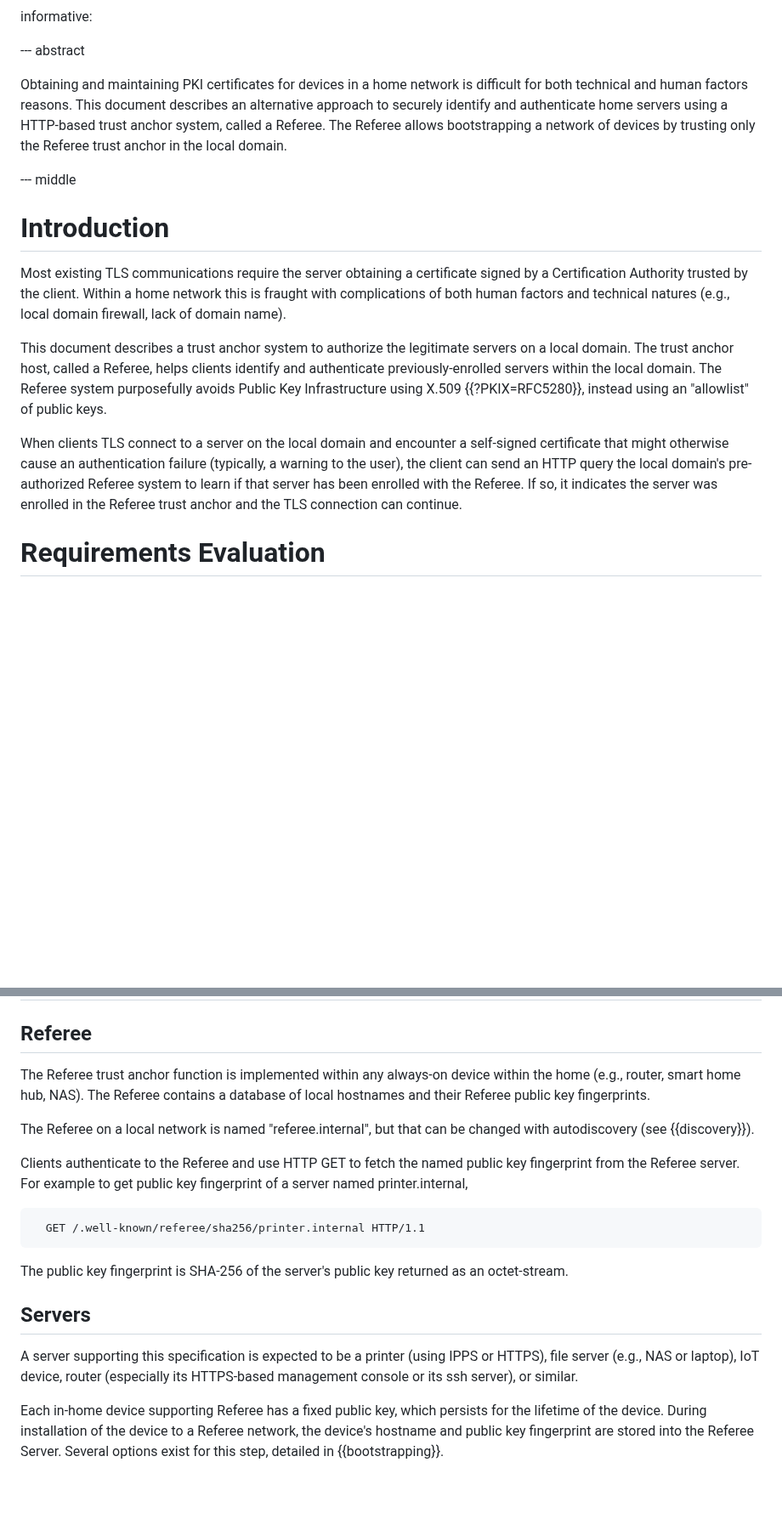
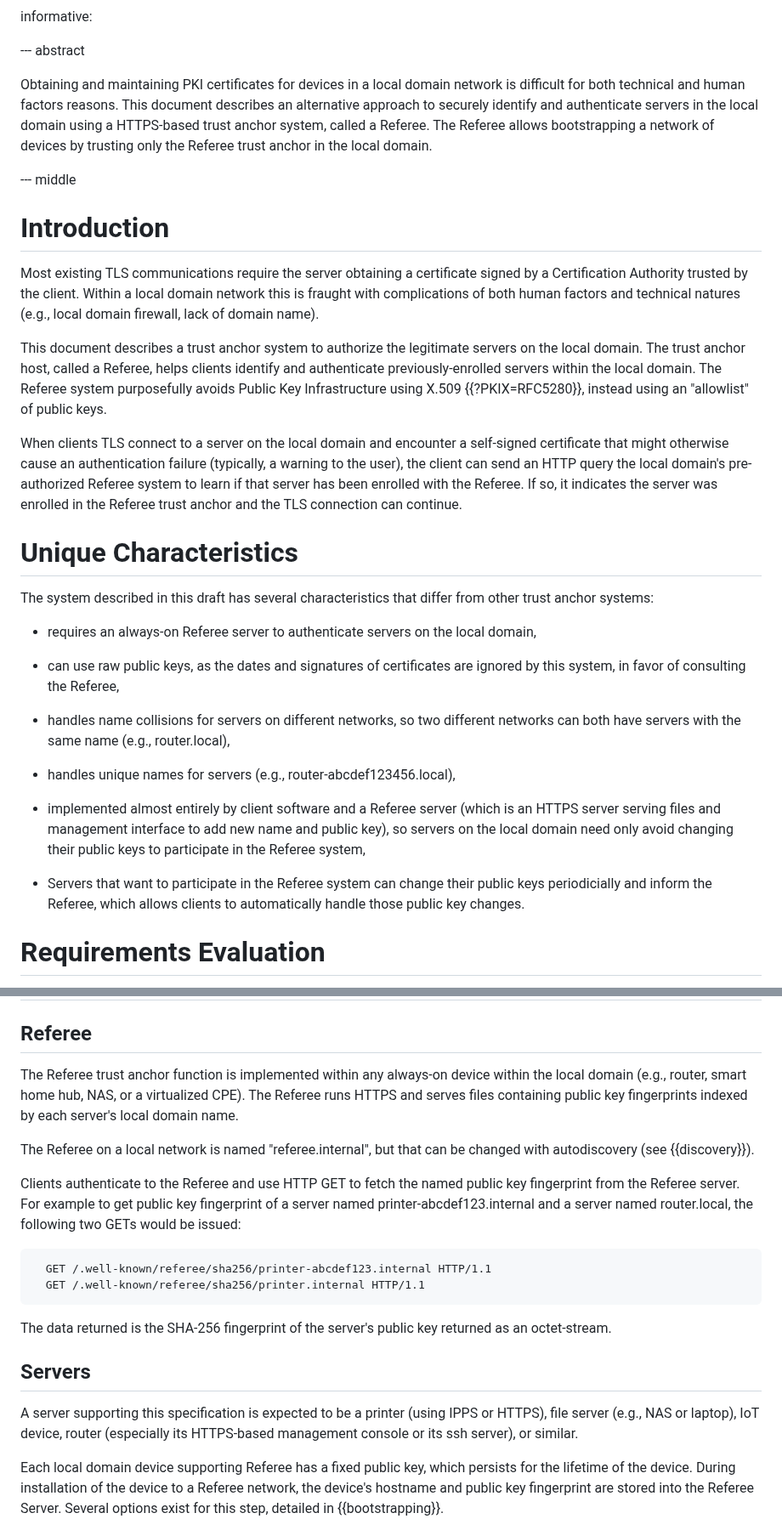
Before and after one commit to danwing/referee, a Markdown page: draft-wing-settle-referee.md, 2 parts joined by grey strips. Shown at 85% size. Drawn GitHub-style; blank space fills up the shorter version.

Commit message:
tweak Abstract, add Unique Characteristics section, tidy up discussion of client uses Referee identity to ensure it is on same network as Referee

```diff
--- a/draft-wing-settle-referee.md
+++ b/draft-wing-settle-referee.md
@@ -41,13 +41,13 @@ informative:
 
 --- abstract
 
-Obtaining and maintaining PKI certificates for devices in a home
-network is difficult for both technical and human factors
+Obtaining and maintaining PKI certificates for devices in a local
+domain network is difficult for both technical and human factors
 reasons. This document describes an alternative approach to securely
-identify and authenticate home servers using a HTTP-based trust anchor
-system, called a Referee.  The Referee allows bootstrapping a network
-of devices by trusting only the Referee trust anchor in the local
-domain.
+identify and authenticate servers in the local domain using a
+HTTPS-based trust anchor system, called a Referee.  The Referee allows
+bootstrapping a network of devices by trusting only the Referee trust
+anchor in the local domain.
 
 --- middle
 
@@ -55,12 +55,12 @@ domain.
 
 Most existing TLS communications require the server obtaining a
 certificate signed by a Certification Authority trusted by the client.
-Within a home network this is fraught with complications of both
+Within a local domain network this is fraught with complications of both
 human factors and technical natures (e.g., local domain firewall,
 lack of domain name).
 
 This document describes a trust anchor system to authorize the
-legitimate servers on a local domain.  The trust anchor host, called a
+legitimate servers on the local domain.  The trust anchor host, called a
 Referee, helps clients identify and authenticate previously-enrolled
 servers within the local domain.  The Referee system purposefully
 avoids Public Key Infrastructure using X.509 {{?PKIX=RFC5280}},
@@ -73,6 +73,33 @@ HTTP query the local domain's pre-authorized Referee system to learn
 if that server has been enrolled with the Referee.  If so, it
 indicates the server was enrolled in the Referee trust anchor and the
 TLS connection can continue.
+
+# Unique Characteristics
+
+The system described in this draft has several characteristics that
+differ from other trust anchor systems:
+
+* requires an always-on Referee server to authenticate servers on
+  the local domain,
+
+* can use raw public keys, as the dates and signatures of certificates
+  are ignored by this system, in favor of consulting the Referee,
+
+* handles name collisions for servers on different networks, so two
+  different networks can both have servers with the same name (e.g.,
+  router.local),
+
+* handles unique names for servers (e.g., router-abcdef123456.local),
+
+* implemented almost entirely by client software and a Referee server
+  (which is an HTTPS server serving files and management interface to
+  add new name and public key), so servers on the local domain need only
+  avoid changing their public keys to participate in the Referee
+  system,
+
+* Servers that want to participate in the Referee system can change
+  their public keys periodicially and inform the Referee, which allows
+  clients to automatically handle those public key changes.
 
 
 # Requirements Evaluation
@@ -91,23 +118,28 @@ document has the following summarized characteristics:
 ## Referee
 
 The Referee trust anchor function is implemented within any always-on
-device within the home (e.g., router, smart home hub, NAS).  The
-Referee contains a database of local hostnames and their Referee
-public key fingerprints.
+device within the local domain (e.g., router, smart home hub, NAS, or
+a virtualized CPE).  The Referee runs HTTPS and serves files
+containing public key fingerprints indexed by each server's local
+domain name.
 
 The Referee on a local network is named "referee.internal", but
 that can be changed with autodiscovery (see {{discovery}}).
 
 Clients authenticate to the Referee and use HTTP GET to fetch the
 named public key fingerprint from the Referee server.  For example to
-get public key fingerprint of a server named printer.internal,
+get public key fingerprint of a server named
+printer-abcdef123.internal and a server named router.local, the
+following two GETs would be issued:
 
 ~~~~
+  GET /.well-known/referee/sha256/printer-abcdef123.internal HTTP/1.1
   GET /.well-known/referee/sha256/printer.internal HTTP/1.1
 ~~~~
 
-The public key fingerprint is SHA-256 of the server's public key
-returned as an octet-stream.
+The data returned is the SHA-256 fingerprint of the server's public
+key returned as an octet-stream.
+
 
 ## Servers
 
@@ -116,7 +148,7 @@ A server supporting this specification is expected to be a printer
 router (especially its HTTPS-based management console or its ssh
 server), or similar.
 
-Each in-home device supporting Referee has a fixed public key, which
+Each local domain device supporting Referee has a fixed public key, which
 persists for the lifetime of the device.  During installation of the
 device to a Referee network, the device's hostname and public key
 fingerprint are stored into the Referee Server.  Several options
```
Also changed, not shown: other parts of draft-wing-settle-referee.md (+21 -12 lines).
